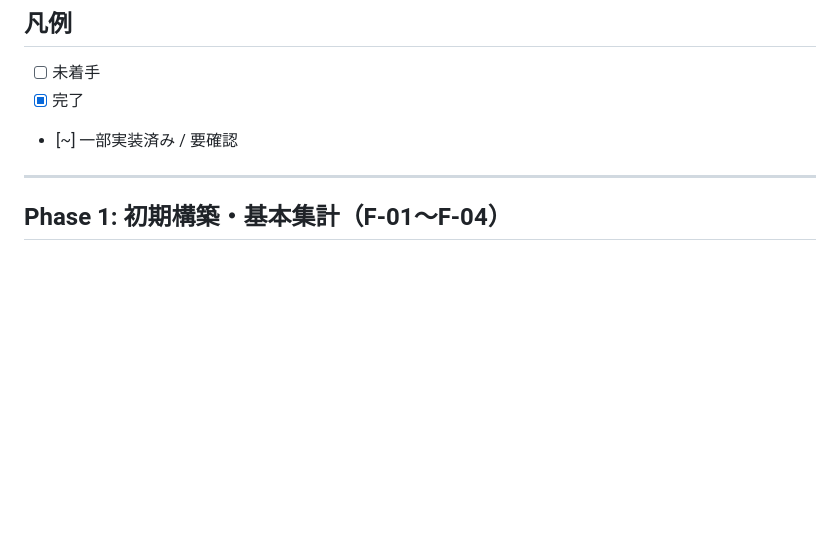
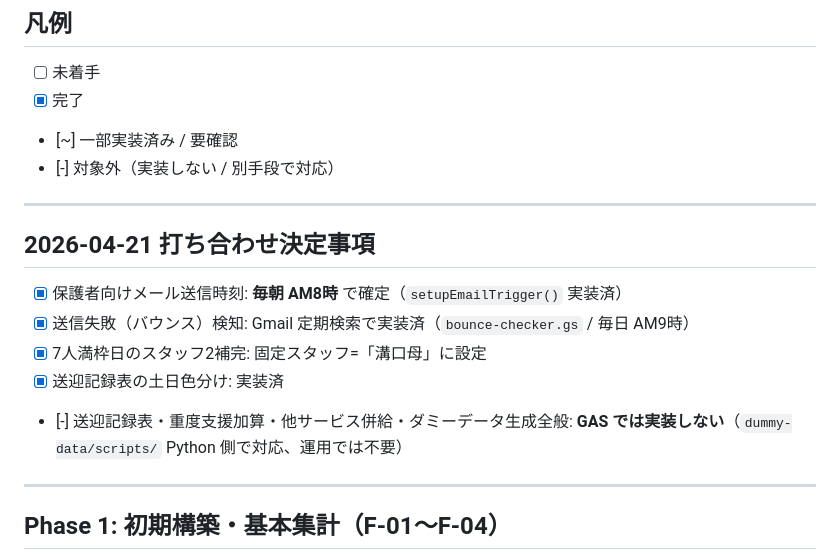
Before and after one commit to Tatetsu/oen-yorimado, a Markdown page: docs/todo.md, the part around one of its changes. GitHub-like rendering; blank space fills up the shorter version.

```diff
--- a/docs/todo.md
+++ b/docs/todo.md
@@ -4,6 +4,17 @@
 - [ ] 未着手
 - [x] 完了
 - [~] 一部実装済み / 要確認
+- [-] 対象外（実装しない / 別手段で対応）
+
+---
+
+## 2026-04-21 打ち合わせ決定事項
+
+- [x] 保護者向けメール送信時刻: **毎朝 AM8時** で確定（`setupEmailTrigger()` 実装済）
+- [x] 送信失敗（バウンス）検知: Gmail 定期検索で実装済（`bounce-checker.gs` / 毎日 AM9時）
+- [x] 7人満枠日のスタッフ2補完: 固定スタッフ=「溝口母」に設定
+- [x] 送迎記録表の土日色分け: 実装済
+- [-] 送迎記録表・重度支援加算・他サービス併給・ダミーデータ生成全般: **GAS では実装しない**（`dummy-data/scripts/` Python 側で対応、運用では不要）
 
 ---
 
```
Also changed, not shown: other parts of docs/todo.md (+19 -32 lines), docs/specs/unresolved-rules.md (added, +124 -0 lines).
